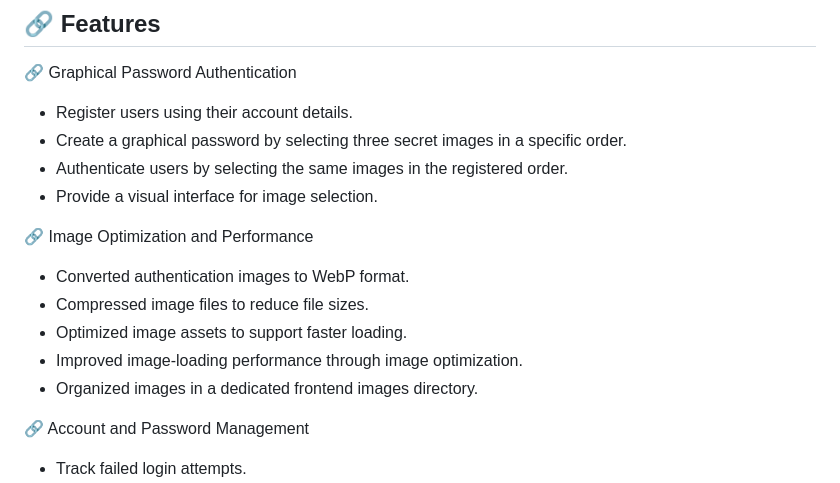
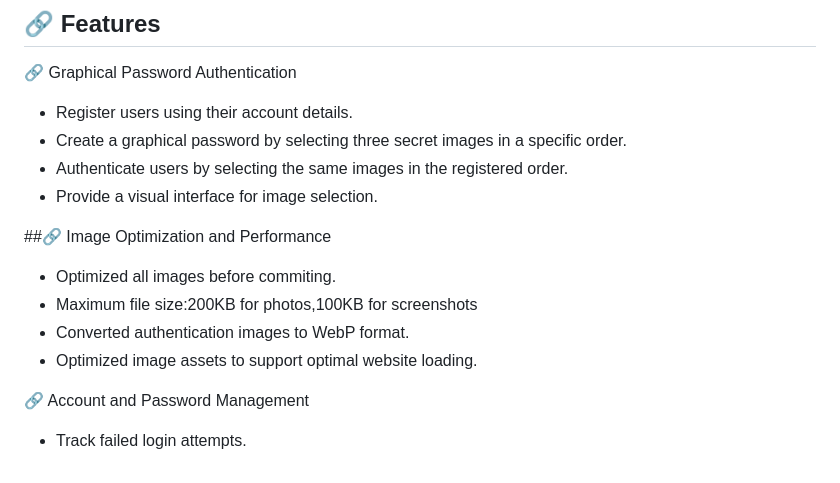
Before and after one commit to Aafrin-S5/graphical-password-auth, a Markdown page: README.md, the part around the change. Drawn GitHub-style.

```diff
--- a/README.md
+++ b/README.md
@@ -15,13 +15,12 @@ It mitigates brute-force attacks through temporary account lockout after three c
 - Authenticate users by selecting the same images in the registered order.
 - Provide a visual interface for image selection.
 
-🔗 Image Optimization and Performance
+##🔗 Image Optimization and Performance
 
+- Optimized all images before commiting.
+- Maximum file size:200KB for photos,100KB for screenshots
 - Converted authentication images to WebP format.
-- Compressed image files to reduce file sizes.
-- Optimized image assets to support faster loading.
-- Improved image-loading performance through image optimization.
-- Organized images in a dedicated frontend images directory.
+- Optimized image assets to support optimal website loading.
 
 🔗 Account and Password Management
 
```
